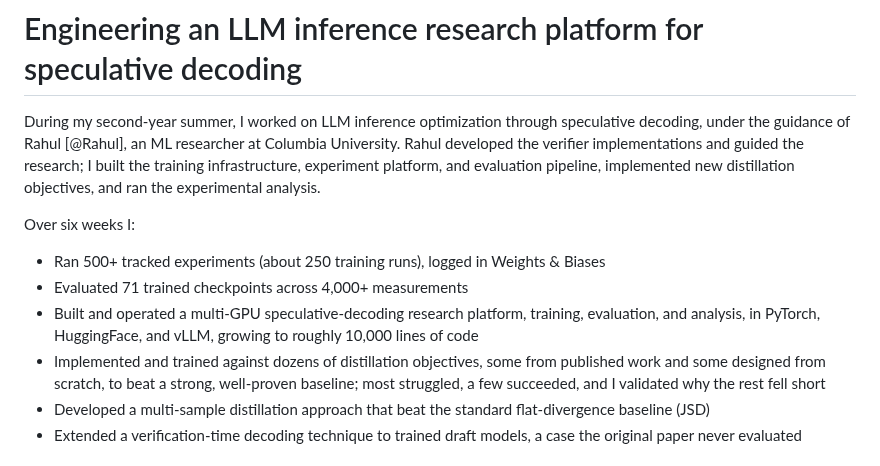
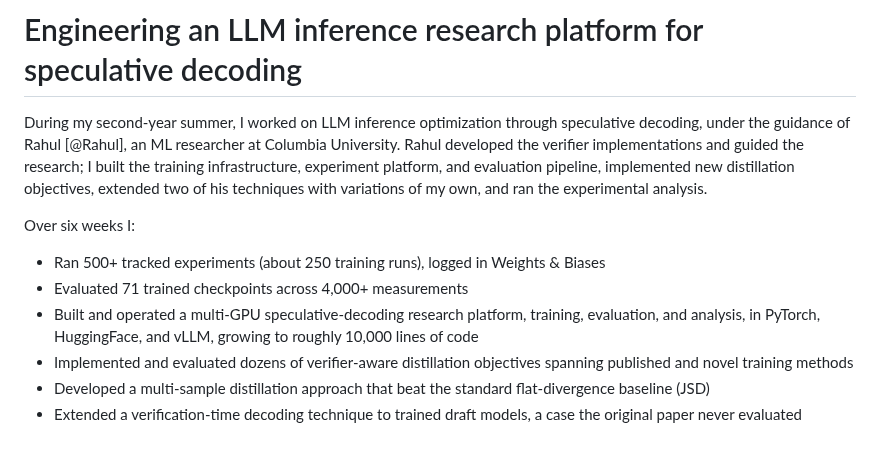
Before and after one commit to Rmuk655/Distill-Spec-Research, a Markdown page: notes/medium_article_draft.md, the part around one of its changes. GitHub-like rendering.

```diff
--- a/notes/medium_article_draft.md
+++ b/notes/medium_article_draft.md
@@ -1,13 +1,13 @@
 # Engineering an LLM inference research platform for speculative decoding
 
-During my second-year summer, I worked on LLM inference optimization through speculative decoding, under the guidance of Rahul [@Rahul], an ML researcher at Columbia University. Rahul developed the verifier implementations and guided the research; I built the training infrastructure, experiment platform, and evaluation pipeline, implemented new distillation objectives, and ran the experimental analysis.
+During my second-year summer, I worked on LLM inference optimization through speculative decoding, under the guidance of Rahul [@Rahul], an ML researcher at Columbia University. Rahul developed the verifier implementations and guided the research; I built the training infrastructure, experiment platform, and evaluation pipeline, implemented new distillation objectives, extended two of his techniques with variations of my own, and ran the experimental analysis.
 
 Over six weeks I:
 
 - Ran 500+ tracked experiments (about 250 training runs), logged in Weights & Biases
 - Evaluated 71 trained checkpoints across 4,000+ measurements
 - Built and operated a multi-GPU speculative-decoding research platform, training, evaluation, and analysis, in PyTorch, HuggingFace, and vLLM, growing to roughly 10,000 lines of code
-- Implemented and trained against dozens of distillation objectives, some from published work and some designed from scratch, to beat a strong, well-proven baseline; most struggled, a few succeeded, and I validated why the rest fell short
+- Implemented and evaluated dozens of verifier-aware distillation objectives spanning published and novel training methods
 - Developed a multi-sample distillation approach that beat the standard flat-divergence baseline (JSD)
 - Extended a verification-time decoding technique to trained draft models, a case the original paper never evaluated
 
```
Also changed, not shown: other parts of notes/medium_article_draft.md (+5 -5 lines), notes/medium_chart_architecture.png.
